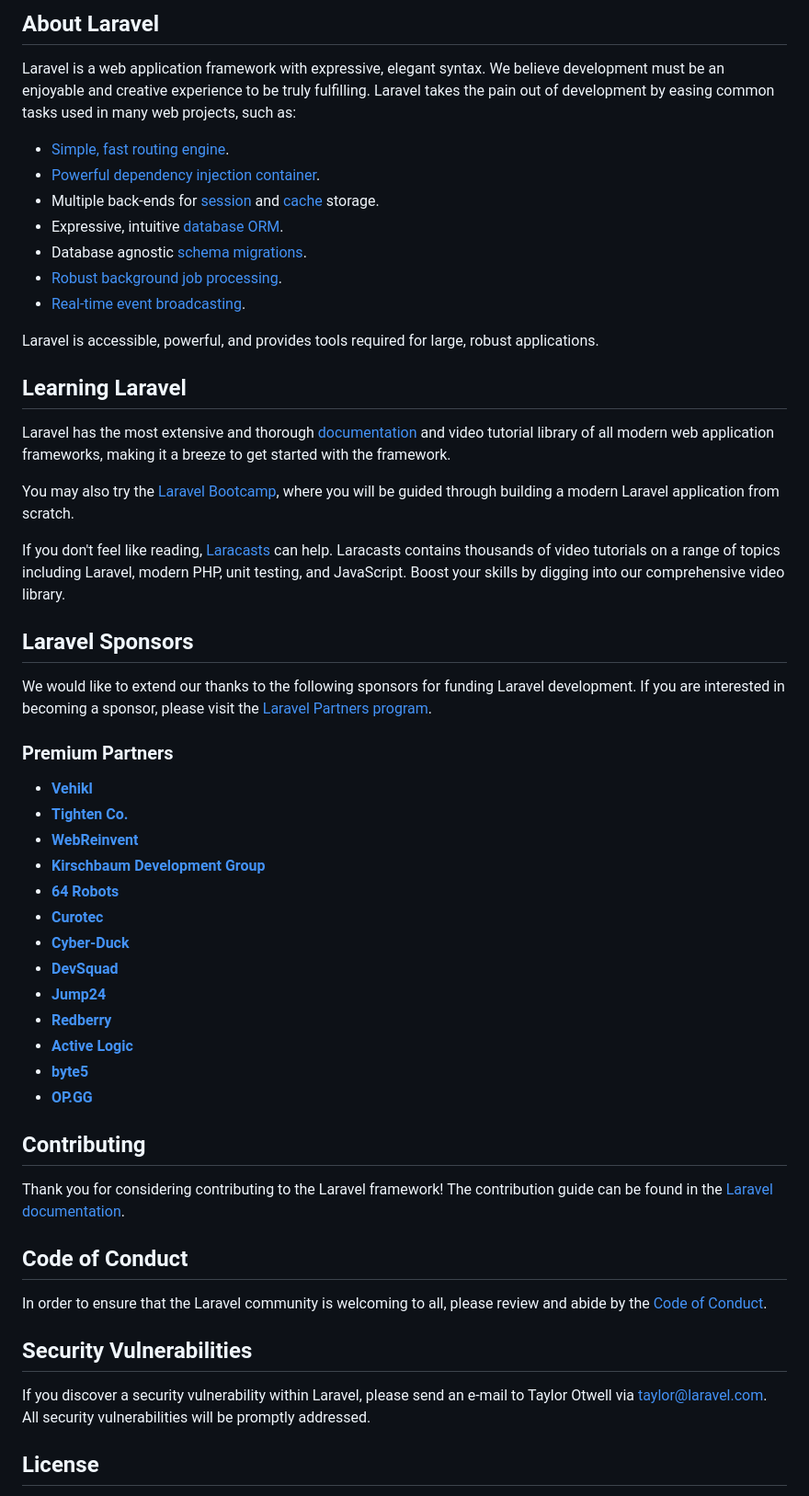
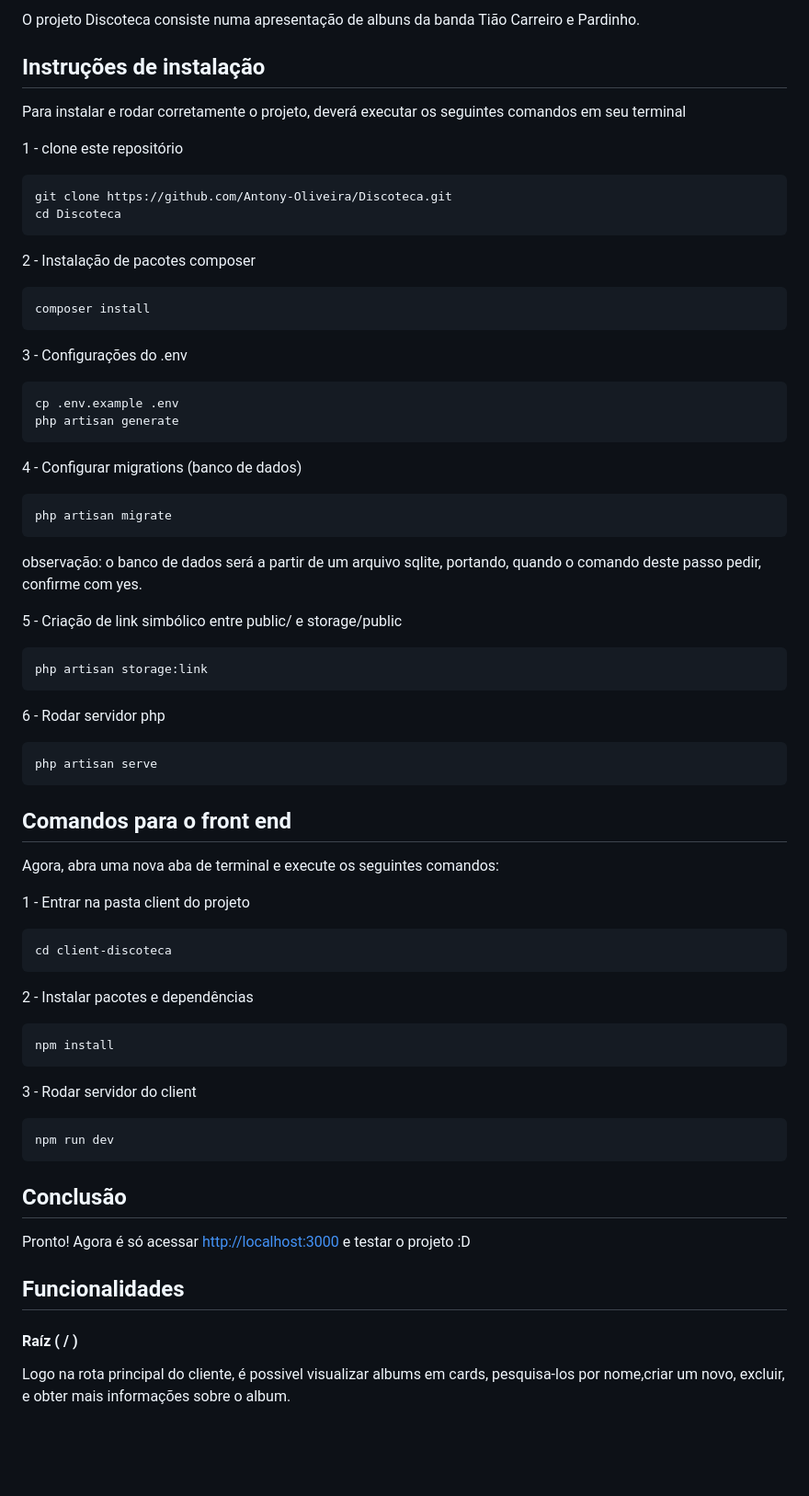
Before and after one commit to Antony-Oliveira/Discoteca, a Markdown page: README.md, the part around one of its changes. Shown at 92% size. Rendered like a GitHub page; blank space fills up the shorter version.

Commit message:
Atualização do readme.md

````diff
--- a/README.md
+++ b/README.md
@@ -9,57 +3,69 @@
 
-## About Laravel
+O projeto Discoteca consiste numa apresentação de albuns da banda Tião Carreiro e Pardinho.
 
-Laravel is a web application framework with expressive, elegant syntax. We believe development must be an enjoyable and creative experience to be truly fulfilling. Laravel takes the pain out of development by easing common tasks used in many web projects, such as:
 
-- [Simple, fast routing engine](https://laravel.com/docs/routing).
-- [Powerful dependency injection container](https://laravel.com/docs/container).
-- Multiple back-ends for [session](https://laravel.com/docs/session) and [cache](https://laravel.com/docs/cache) storage.
-- Expressive, intuitive [database ORM](https://laravel.com/docs/eloquent).
-- Database agnostic [schema migrations](https://laravel.com/docs/migrations).
-- [Robust background job processing](https://laravel.com/docs/queues).
-- [Real-time event broadcasting](https://laravel.com/docs/broadcasting).
+## Instruções de instalação
 
-Laravel is accessible, powerful, and provides tools required for large, robust applications.
+Para instalar e rodar corretamente o projeto, deverá executar os seguintes comandos em seu terminal
 
-## Learning Laravel
+1 - clone este repositório
+```bash
+git clone https://github.com/Antony-Oliveira/Discoteca.git
+cd Discoteca
+```
 
-Laravel has the most extensive and thorough [documentation](https://laravel.com/docs) and video tutorial library of all modern web application frameworks, making it a breeze to get started with the framework.
+2 - Instalação de pacotes composer
+```bash
+composer install
+```
+3 - Configurações do .env
+```bash
+cp .env.example .env
+php artisan generate
+```
 
-You may also try the [Laravel Bootcamp](https://bootcamp.laravel.com), where you will be guided through building a modern Laravel application from scratch.
+4 - Configurar migrations (banco de dados)
+```bash
+php artisan migrate
+```
+observação: o banco de dados será a partir de um arquivo sqlite, portando, quando o comando deste passo pedir, confirme com yes.
 
-If you don't feel like reading, [Laracasts](https://laracasts.com) can help. Laracasts contains thousands of video tutorials on a range of topics including Laravel, modern PHP, unit testing, and JavaScript. Boost your skills by digging into our comprehensive video library.
+5 - Criação de link simbólico entre public/ e storage/public
+```bash
+php artisan storage:link
+```
 
-## Laravel Sponsors
+6 - Rodar servidor php
+```bash
+php artisan serve
+```
 
-We would like to extend our thanks to the following sponsors for funding Laravel development. If you are interested in becoming a sponsor, please visit the [Laravel Partners program](https://partners.laravel.com).
+## Comandos para o front end
 
-### Premium Partners
+Agora, abra uma nova aba de terminal e execute os seguintes comandos:
 
-- **[Vehikl](https://vehikl.com/)**
-- **[Tighten Co.](https://tighten.co)**
-- **[WebReinvent](https://webreinvent.com/)**
-- **[Kirschbaum Development Group](https://kirschbaumdevelopment.com)**
-- **[64 Robots](https://64robots.com)**
-- **[Curotec](https://www.curotec.com/services/technologies/laravel/)**
-- **[Cyber-Duck](https://cyber-duck.co.uk)**
-- **[DevSquad](https://devsquad.com/hire-laravel-developers)**
-- **[Jump24](https://jump24.co.uk)**
-- **[Redberry](https://redberry.international/laravel/)**
-- **[Active Logic](https://activelogic.com)**
-- **[byte5](https://byte5.de)**
-- **[OP.GG](https://op.gg)**
+1 - Entrar na pasta client do projeto
 
-## Contributing
+```bash
+cd client-discoteca
+```
 
-Thank you for considering contributing to the Laravel framework! The contribution guide can be found in the [Laravel documentation](https://laravel.com/docs/contributions).
+2 - Instalar pacotes e dependências
+```bash
+npm install
+```
 
-## Code of Conduct
+3 - Rodar servidor do client
 
-In order to ensure that the Laravel community is welcoming to all, please review and abide by the [Code of Conduct](https://laravel.com/docs/contributions#code-of-conduct).
+```bash
+npm run dev
+```
+## Conclusão
 
-## Security Vulnerabilities
+Pronto! Agora é só acessar [http://localhost:3000](http://localhost:3000) e testar o projeto :D
 
-If you discover a security vulnerability within Laravel, please send an e-mail to Taylor Otwell via [taylor@laravel.com](mailto:taylor@laravel.com). All security vulnerabilities will be promptly addressed.
+## Funcionalidades
 
-## License
+#### Raíz ( / )
+Logo na rota principal do cliente, é possivel visualizar albums em cards, pesquisa-los por nome,criar um novo, excluir, e obter mais informações sobre o album.
 
````
Also changed, not shown: other parts of README.md (+29 -8 lines).
